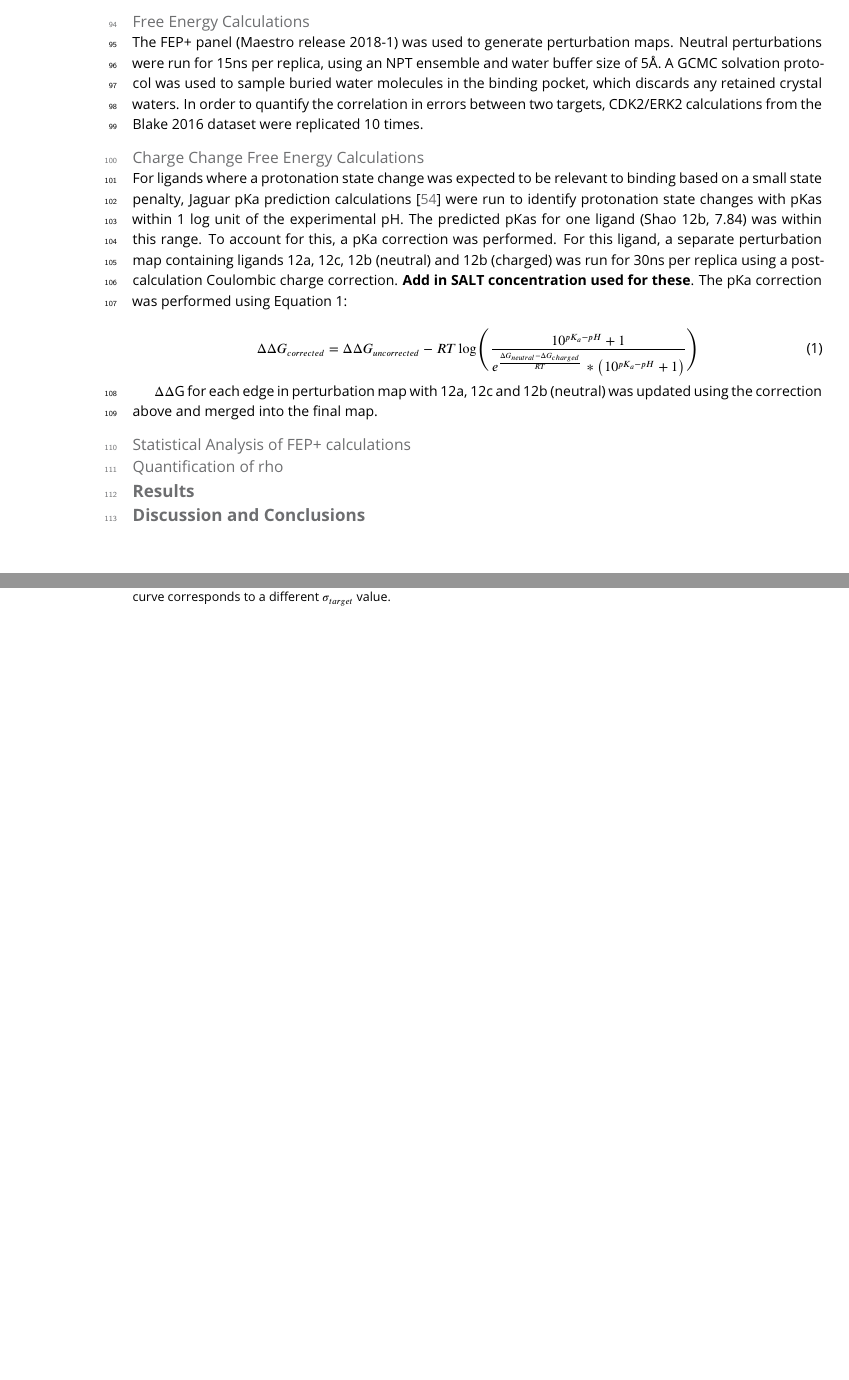
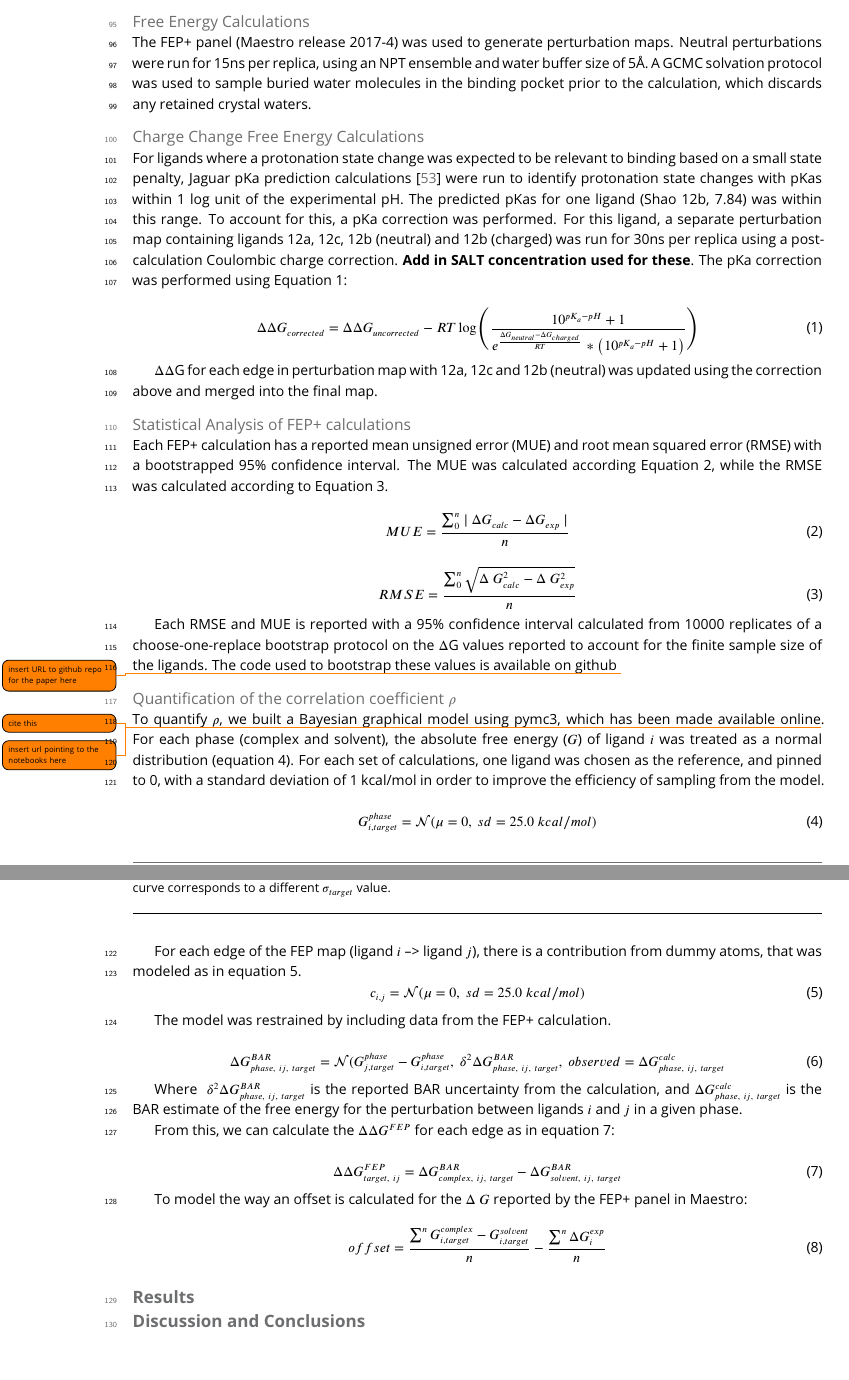
Before and after one commit to steven-albanese/selectivity-manuscript, a LaTeX document (manuscript.tex): two parts of pages 3 and 4 of 12 before the commit and two parts of pages 3 and 4 of 13 after it, joined at a grey line, cut so that both start at the same text, the shorter picture padded with empty space. Compiled offline with pdfLaTeX.

Commit message:
checking in changes `

```diff
--- a/manuscript.tex
+++ b/manuscript.tex
@@ -101,7 +101,7 @@ Structures from the Shao~\citep{Shao2013-oe} and Hole~\citep{Hole2013-sr}, and B
 Ligands were extracted from the publication entries in the BindingDB as  2D SMILES strings. 3D conformations were generated using LigPrep with OPLS3~\citep{Harder2016-zn}. Ionization state was assigned using Epik at experimental pH$\pm2$. Stereoisomers were computed by retaining any specified chiralities and varying the rest. The tautomer and ionization state with the lowest epik state penalty was selected for use in the calculation. Ligand poses were generated by first aligning to the co-crystal ligand using the Largest Common Bemis-Murcko scaffold with fuzzy matching (Schrodinger 2017-4). Ligands that were poorly aligned or failed to align were then aligned using Maximum Common Substructure (MCSS). Finally, large R-groups were allowed to sample different conformations using MM-GBSA with a common core restrained. VSGB solvation model was used with the OPLS3 forcefield. No flexible residues were defined for the ligand.
 
 \paragraph{Free Energy Calculations}
-The FEP+ panel (Maestro release 2018-1) was used to generate perturbation maps. Neutral perturbations were run for 15ns per replica, using an NPT ensemble and water buffer size of 5\AA. A GCMC solvation protocol was used to sample buried water molecules in the binding pocket, which discards any retained crystal waters. In order to quantify the correlation in errors between two targets, CDK2/ERK2 calculations from the Blake 2016 dataset were replicated 10 times.
+The FEP+ panel (Maestro release 2017-4) was used to generate perturbation maps. Neutral perturbations were run for 15ns per replica, using an NPT ensemble and water buffer size of 5\AA. A GCMC solvation protocol was used to sample buried water molecules in the binding pocket prior to the calculation, which discards any retained crystal waters.
 
 \paragraph{Charge Change Free Energy Calculations}
 For ligands where a protonation state change was expected to be relevant to binding based on a small state penalty, Jaguar pKa prediction calculations~\citep{Bochevarov2013-bn} were run to identify protonation state changes with pKas within 1 log unit of the experimental pH. The predicted pKas for one ligand (Shao 12b, 7.84) was within this range. To account for this, a pKa correction was performed. For this ligand, a separate perturbation map containing ligands 12a, 12c, 12b (neutral) and 12b (charged) was run for 30ns per replica using a post-calculation Coulombic charge correction. \textbf{Add in SALT concentration used for these}. The pKa correction was performed using Equation 1:
@@ -114,9 +114,51 @@ $\Delta\Delta$G for each edge in perturbation map with 12a, 12c and 12b (neutral
 
 
  \paragraph{Statistical Analysis of FEP+ calculations}
+Each FEP+ calculation has a reported mean unsigned error (MUE) and root mean squared error (RMSE) with a bootstrapped 95\% confidence interval. The MUE was calculated according Equation 2, while the RMSE was calculated according to Equation 3.
+
+\begin{equation}\label{eq2}
+MUE = \frac{ \sum_{0}^{n} \mid \Delta G _{calc} - \Delta G _{exp} \mid}{n}
+ \end{equation}
+
+ \begin{equation}\label{eq3}
+RMSE = \frac{ \sum_{0}^{n} \sqrt{\Delta~G_{calc}^2 - \Delta~G_{exp}^2}}{n}
+ \end{equation}
+
+ Each RMSE and MUE is reported with a 95\% confidence interval calculated from 10000 replicates of a choose-one-replace bootstrap protocol on the $\Delta$G values reported to account for the finite sample size of the ligands. The code used to bootstrap these values is available on github \todo{insert URL to github repo for the paper here}
+
+ \paragraph{Quantification of the correlation coefficient $\rho$}
+ To quantify $\rho$, we built a Bayesian graphical model using pymc3\todo{cite this}, which has been made available online\todo{insert url pointing to the notebooks here}. For each phase (complex and solvent), the absolute free energy ($G$) of ligand $i$ was treated as a normal distribution (equation 4). For each set of calculations, one ligand was chosen as the reference, and pinned to 0, with a standard deviation of 1 kcal/mol in order to improve the efficiency of sampling from the model.
+
+ \begin{equation}\label{eq4}
+G^{phase}_{i,target} = \mathcal{N}(\mu=0,~sd=25.0~kcal/mol)
+ \end{equation}
+
+ For each edge of the FEP map (ligand $i$ --> ligand $j$), there is a contribution from dummy atoms, that was modeled as in equation 5.
+  \begin{equation}\label{eq5}
+c_{i,j} = \mathcal{N}(\mu=0,~sd=25.0~kcal/mol)
+ \end{equation}
+
+ The model was restrained by including data from the FEP+ calculation.
+
+ \begin{equation}\label{eq6}
+ \Delta G^{BAR}_{phase, ~ij, ~target} = \mathcal{N}(G^{phase}_{j, target} - G^{phase}_{i, target},~\delta^2\Delta G^{BAR}_{phase, ~ij, ~target}, ~observed = \Delta G^{calc}_{phase,~ij,~target}
+ \end{equation}
+
+ Where $~\delta^2\Delta G^{BAR}_{phase, ~ij, ~target}$ is the reported BAR uncertainty from the calculation, and $\Delta G^{calc}_{phase,~ij,~target}$ is the BAR estimate of the free energy for the perturbation between ligands $i$ and $j$ in a given phase.
+
+ From this, we can calculate the $\Delta \Delta G^{FEP}$ for each edge as in equation 7:
+
+ \begin{equation}\label{eq7}
+ \Delta\Delta G^{FEP}_{target,~ij} = \Delta G^{BAR}_{complex,~ij,~target} - \Delta G^{BAR}_{solvent,~ij,~target}
+ \end{equation}
+
+ To model the way an offset is calculated for the $\Delta~G$ reported by the FEP+ panel in Maestro:
+
+ \begin{equation}\label{eq8}
+{offset} =  \frac{\sum^n G^{complex}_{i,target} - G^{solvent}_{i,target}}{n} - \frac{\sum^n \Delta G^{exp}_{i}}{n}
+ \end{equation}
 
 
- \paragraph{Quantification of rho}
 %
 %
 %  Results
```
Also changed, not shown: manuscript.tex (10 more changed lines).
